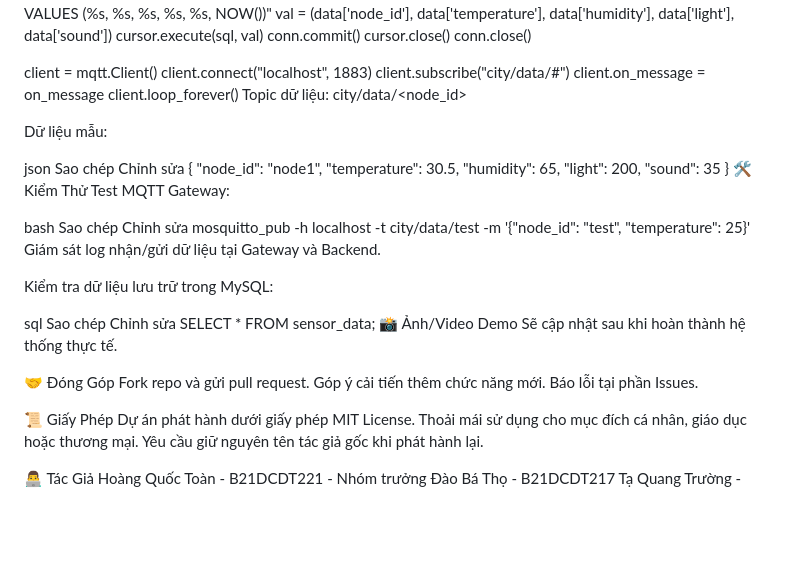
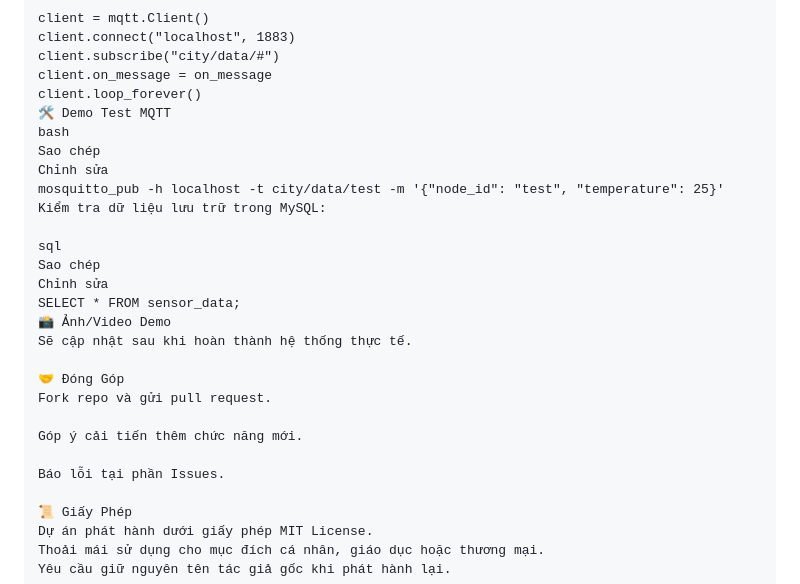
Before and after one commit to hoangtoan232003/SmartCity_LoraMesh, a Markdown page: README.md, the part around one of its changes. Rendered like a GitHub page; blank space fills up the shorter version.

```diff
--- a/README.md
+++ b/README.md
@@ -128,29 +160,11 @@ client.connect("localhost", 1883)
 client.subscribe("city/data/#")
 client.on_message = on_message
 client.loop_forever()
-Topic dữ liệu: city/data/<node_id>
-
-Dữ liệu mẫu:
-
-json
-Sao chép
-Chỉnh sửa
-{
-  "node_id": "node1",
-  "temperature": 30.5,
-  "humidity": 65,
-  "light": 200,
-  "sound": 35
-}
-🛠️ Kiểm Thử
-Test MQTT Gateway:
-
+🛠️ Demo Test MQTT
 bash
 Sao chép
 Chỉnh sửa
 mosquitto_pub -h localhost -t city/data/test -m '{"node_id": "test", "temperature": 25}'
-Giám sát log nhận/gửi dữ liệu tại Gateway và Backend.
-
 Kiểm tra dữ liệu lưu trữ trong MySQL:
 
 sql
@@ -162,7 +176,9 @@ Sẽ cập nhật sau khi hoàn thành hệ thống thực tế.
 
 🤝 Đóng Góp
 Fork repo và gửi pull request.
+
 Góp ý cải tiến thêm chức năng mới.
+
 Báo lỗi tại phần Issues.
 
 📜 Giấy Phép
```
Also changed, not shown: other parts of README.md (+97 -65 lines).
